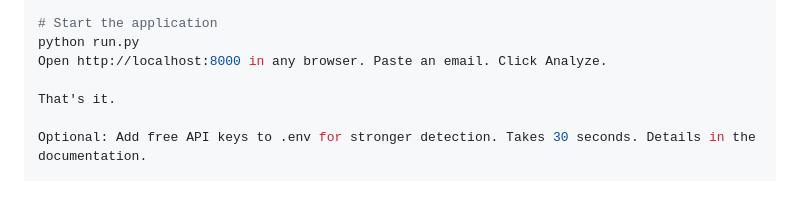
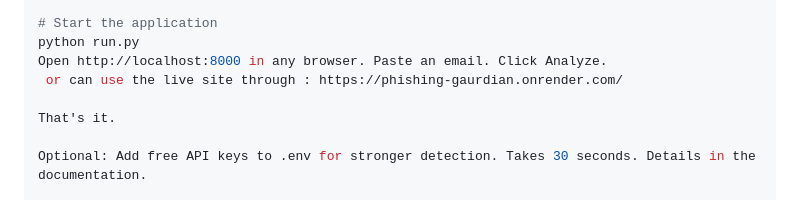
Before and after one commit to TurlaFSB/Phishing-Gaurdian, a Markdown page: README.md, the part around one of its changes. Rendered like a GitHub page.

```diff
--- a/README.md
+++ b/README.md
@@ -243,6 +243,7 @@ pip install -r requirements.txt
 # Start the application
 python run.py
 Open http://localhost:8000 in any browser. Paste an email. Click Analyze.
+ or can use the live site through : https://phishing-gaurdian.onrender.com/
 
 That's it.
 
```
Also changed, not shown: other parts of README.md (+1 -0 lines).
